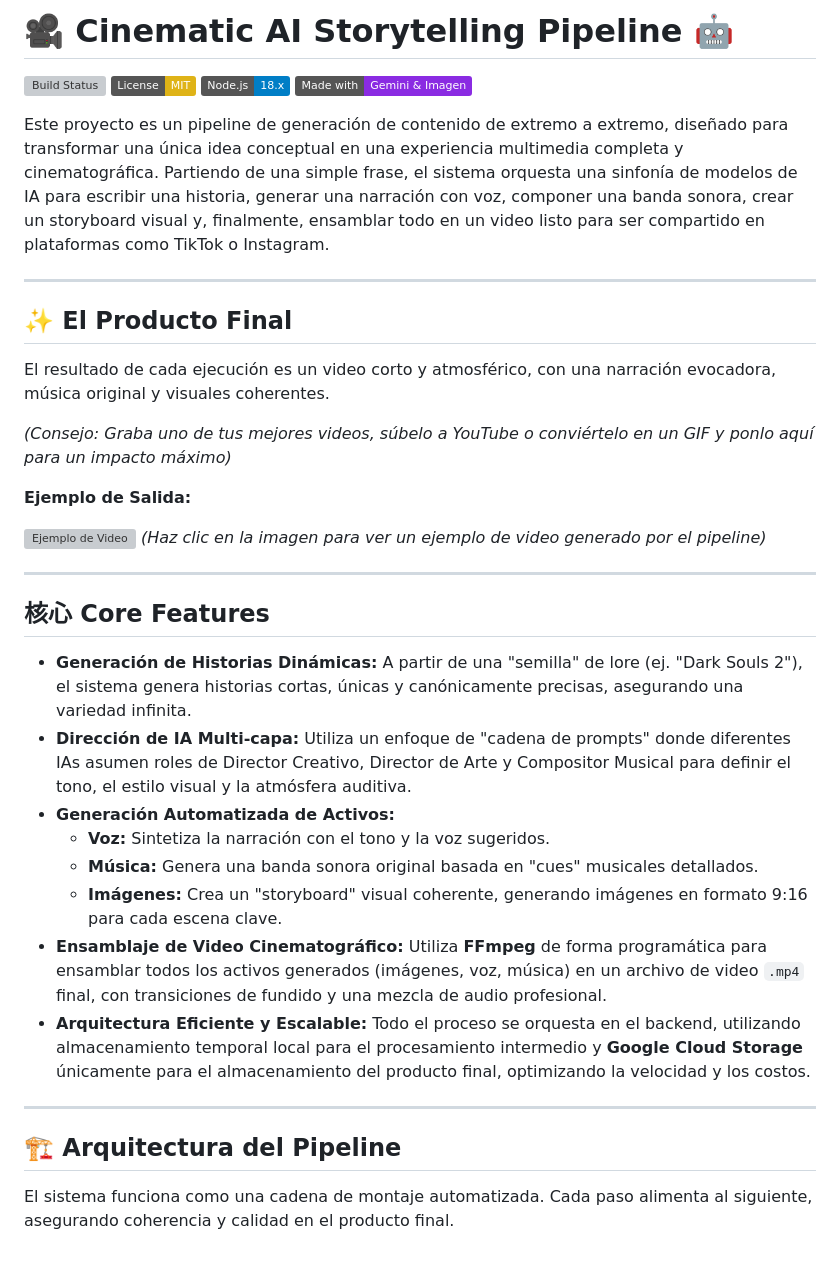
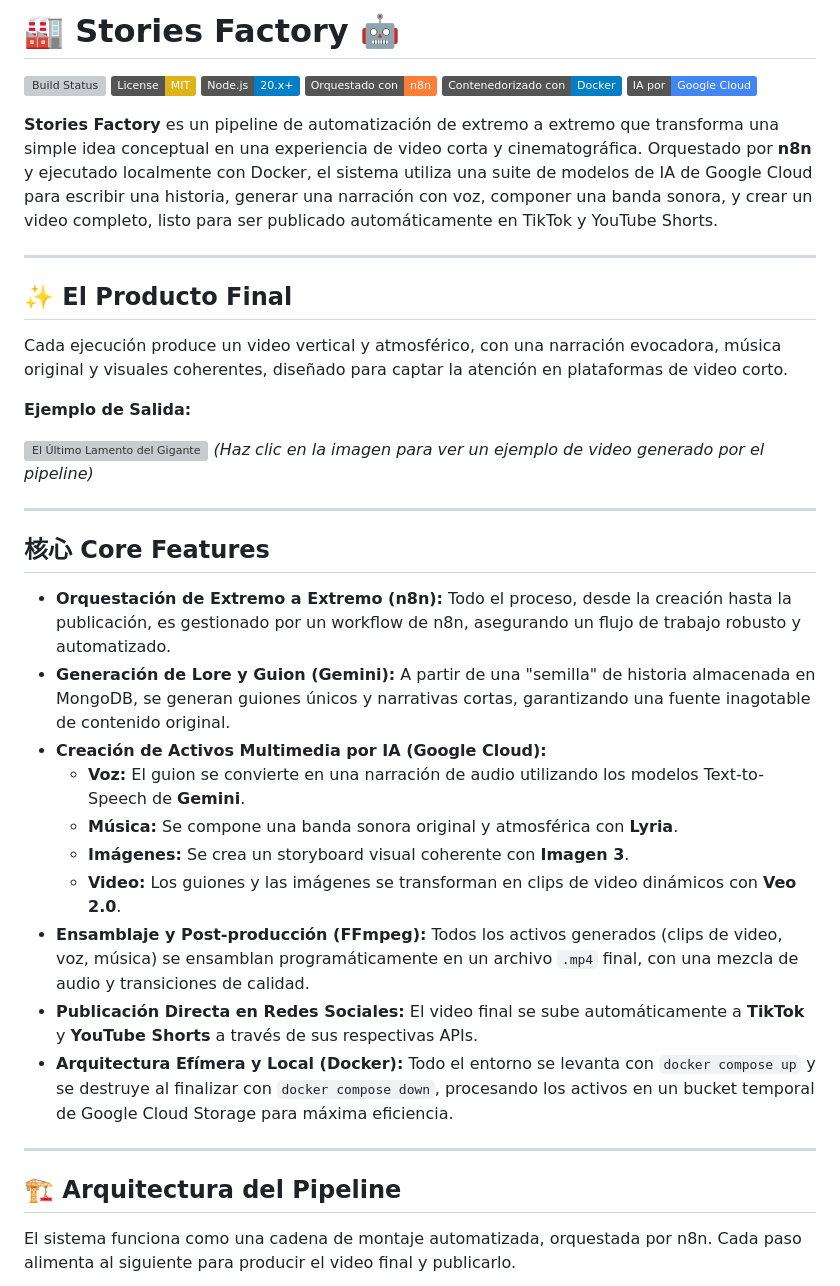
Before and after one commit to JCCG-code/jccg-code-api, a Markdown page: README.md, the part around the change printed below. Rendered like a GitHub page; badges without logos; blank space fills up the shorter version; grey boxes are pictures that could not be loaded.

```diff
--- a/README.md
+++ b/README.md
@@ -1,41 +1,43 @@
-# 🎥 Cinematic AI Storytelling Pipeline 🤖
+# 🏭 Stories Factory 🤖
 
 [![Build Status](https://img.shields.io/github/actions/workflow/status/JCCG-Code/jccg-code-api/main.yml?branch=main)](https://github.com/JCCG-Code/jccg-code-api/actions)
 [![License: MIT](https://img.shields.io/badge/License-MIT-yellow.svg)](https://opensource.org/licenses/MIT)
-[![Node.js](https://img.shields.io/badge/Node.js-18.x-blue.svg)](https://nodejs.org/)
-[![Made with Gemini & Imagen](https://img.shields.io/badge/Made%20with-Gemini%20%26%20Imagen-8A2BE2.svg)](https://ai.google.dev/)
+[![Node.js](https://img.shields.io/badge/Node.js-20.x+-blue.svg)](https://nodejs.org/)
+[![Orquestado con](https://img.shields.io/badge/Orquestado%20con-n8n-orange.svg)](https://n8n.io/)
+[![Contenedorizado con](https://img.shields.io/badge/Contenedorizado%20con-Docker-blue.svg)](https://www.docker.com/)
+[![IA por](https://img.shields.io/badge/IA%20por-Google%20Cloud-4285F4.svg)](https://ai.google.dev/)
 
-Este proyecto es un pipeline de generación de contenido de extremo a extremo, diseñado para transformar una única idea conceptual en una experiencia multimedia completa y cinematográfica. Partiendo de una simple frase, el sistema orquesta una sinfonía de modelos de IA para escribir una historia, generar una narración con voz, componer una banda sonora, crear un storyboard visual y, finalmente, ensamblar todo en un video listo para ser compartido en plataformas como TikTok o Instagram.
+**Stories Factory** es un pipeline de automatización de extremo a extremo que transforma una simple idea conceptual en una experiencia de video corta y cinematográfica. Orquestado por **n8n** y ejecutado localmente con Docker, el sistema utiliza una suite de modelos de IA de Google Cloud para escribir una historia, generar una narración con voz, componer una banda sonora, y crear un video completo, listo para ser publicado automáticamente en TikTok y YouTube Shorts.
 
 ---
 
 ## ✨ El Producto Final
 
-El resultado de cada ejecución es un video corto y atmosférico, con una narración evocadora, música original y visuales coherentes.
-
-_(Consejo: Graba uno de tus mejores videos, súbelo a YouTube o conviértelo en un GIF y ponlo aquí para un impacto máximo)_
+Cada ejecución produce un video vertical y atmosférico, con una narración evocadora, música original y visuales coherentes, diseñado para captar la atención en plataformas de video corto.
 
 **Ejemplo de Salida:**
 
-[![Ejemplo de Video](https://img.youtube.com/vi/ID_DE_TU_VIDEO/hqdefault.jpg)](https://www.youtube.com/watch?v=ID_DE_TU_VIDEO)
+[![El Último Lamento del Gigante](https://i.ytimg.com/vi/GW3mY_Fp5ds/hqdefault.jpg)](https://www.youtube.com/shorts/GW3mY_Fp5ds)
 _(Haz clic en la imagen para ver un ejemplo de video generado por el pipeline)_
 
 ---
 
 ## 核心 Core Features
 
-- **Generación de Historias Dinámicas:** A partir de una "semilla" de lore (ej. "Dark Souls 2"), el sistema genera historias cortas, únicas y canónicamente precisas, asegurando una variedad infinita.
-- **Dirección de IA Multi-capa:** Utiliza un enfoque de "cadena de prompts" donde diferentes IAs asumen roles de Director Creativo, Director de Arte y Compositor Musical para definir el tono, el estilo visual y la atmósfera auditiva.
-- **Generación Automatizada de Activos:**
-  - **Voz:** Sintetiza la narración con el tono y la voz sugeridos.
-  - **Música:** Genera una banda sonora original basada en "cues" musicales detallados.
-  - **Imágenes:** Crea un "storyboard" visual coherente, generando imágenes en formato 9:16 para cada escena clave.
-- **Ensamblaje de Video Cinematográfico:** Utiliza **FFmpeg** de forma programática para ensamblar todos los activos generados (imágenes, voz, música) en un archivo de video `.mp4` final, con transiciones de fundido y una mezcla de audio profesional.
-- **Arquitectura Eficiente y Escalable:** Todo el proceso se orquesta en el backend, utilizando almacenamiento temporal local para el procesamiento intermedio y **Google Cloud Storage** únicamente para el almacenamiento del producto final, optimizando la velocidad y los costos.
+- **Orquestación de Extremo a Extremo (n8n):** Todo el proceso, desde la creación hasta la publicación, es gestionado por un workflow de n8n, asegurando un flujo de trabajo robusto y automatizado.
+- **Generación de Lore y Guion (Gemini):** A partir de una "semilla" de historia almacenada en MongoDB, se generan guiones únicos y narrativas cortas, garantizando una fuente inagotable de contenido original.
+- **Creación de Activos Multimedia por IA (Google Cloud):**
+  - **Voz:** El guion se convierte en una narración de audio utilizando los modelos Text-to-Speech de **Gemini**.
+  - **Música:** Se compone una banda sonora original y atmosférica con **Lyria**.
+  - **Imágenes:** Se crea un storyboard visual coherente con **Imagen 3**.
+  - **Video:** Los guiones y las imágenes se transforman en clips de video dinámicos con **Veo 2.0**.
+- **Ensamblaje y Post-producción (FFmpeg):** Todos los activos generados (clips de video, voz, música) se ensamblan programáticamente en un archivo `.mp4` final, con una mezcla de audio y transiciones de calidad.
+- **Publicación Directa en Redes Sociales:** El video final se sube automáticamente a **TikTok** y **YouTube Shorts** a través de sus respectivas APIs.
+- **Arquitectura Efímera y Local (Docker):** Todo el entorno se levanta con `docker compose up` y se destruye al finalizar con `docker compose down`, procesando los activos en un bucket temporal de Google Cloud Storage para máxima eficiencia.
 
 ---
 
 ## 🏗️ Arquitectura del Pipeline
 
-El sistema funciona como una cadena de montaje automatizada. Cada paso alimenta al siguiente, asegurando coherencia y calidad en el producto final.
+El sistema funciona como una cadena de montaje automatizada, orquestada por n8n. Cada paso alimenta al siguiente para producir el video final y publicarlo.
 
```
Also changed, not shown: other parts of README.md (+50 -73 lines).
